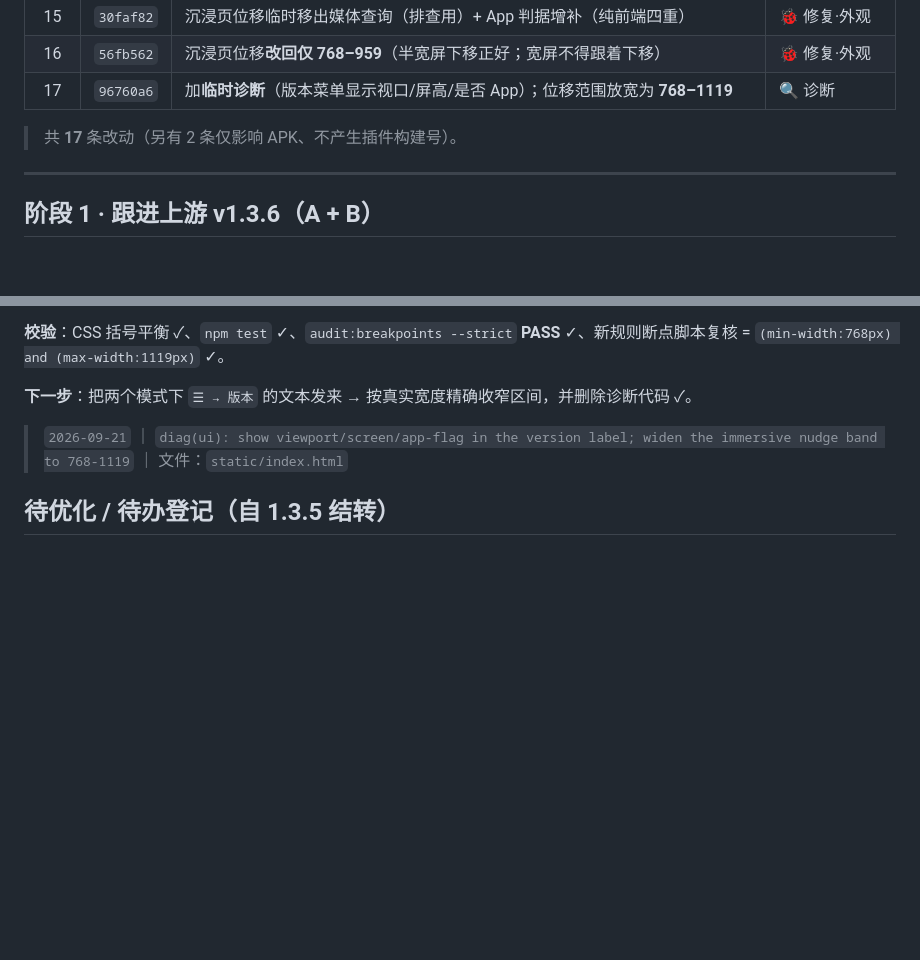
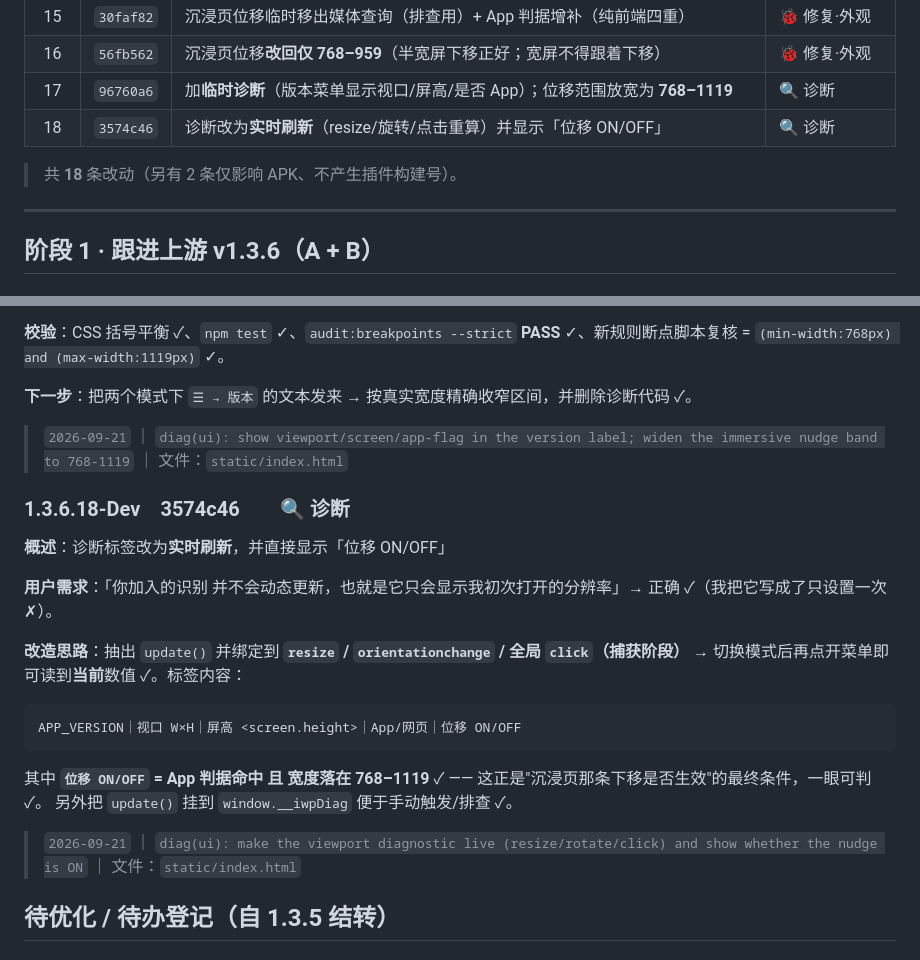
Before and after one commit to MbAIGC/songloft-plugin-iwebplayer-S, a Markdown page: docs/iWP-S-1.3.6-Dev-记录.md, 2 parts joined by grey strips. Rendered like a GitHub page; blank space fills up the shorter version.

Commit message:
docs: record 1.3.6.18

````diff
--- a/docs/iWP-S-1.3.6-Dev-记录.md
+++ b/docs/iWP-S-1.3.6-Dev-记录.md
@@ -28,8 +28,9 @@
 | 15 | `30faf82` | 沉浸页位移临时移出媒体查询（排查用）+ App 判据增补（纯前端四重） | 🐞 修复·外观 |
 | 16 | `56fb562` | 沉浸页位移**改回仅 768–959**（半宽屏下移正好；宽屏不得跟着下移）| 🐞 修复·外观 |
 | 17 | `96760a6` | 加**临时诊断**（版本菜单显示视口/屏高/是否 App）；位移范围放宽为 **768–1119** | 🔍 诊断 |
+| 18 | `3574c46` | 诊断改为**实时刷新**（resize/旋转/点击重算）并显示「位移 ON/OFF」 | 🔍 诊断 |
 
-> 共 **17** 条改动（另有 2 条仅影响 APK、不产生插件构建号）。
+> 共 **18** 条改动（另有 2 条仅影响 APK、不产生插件构建号）。
 
 ---
 
@@ -408,6 +409,23 @@ html.iwp-app body.split-view-active.player-open .desktop-player-main { transform
 
 > `2026-09-21` ｜ `diag(ui): show viewport/screen/app-flag in the version label; widen the immersive nudge band to 768-1119` ｜ 文件：`static/index.html`
 
+### 1.3.6.18-Dev　3574c46　　🔍 诊断
+
+**概述**：诊断标签改为**实时刷新**，并直接显示「位移 ON/OFF」
+
+**用户需求**：「你加入的识别 并不会动态更新，也就是它只会显示我初次打开的分辨率」→ 正确 ✓（我把它写成了只设置一次 ✗）。
+
+**改造思路**：抽出 `update()` 并绑定到 **`resize` / `orientationchange` / 全局 `click`（捕获阶段）** → 切换模式后再点开菜单即可读到**当前**数值 ✓。标签内容：
+
+```
+APP_VERSION｜视口 W×H｜屏高 <screen.height>｜App/网页｜位移 ON/OFF
+```
+
+其中 **`位移 ON/OFF` = App 判据命中 且 宽度落在 768–1119** ✓ —— 这正是"沉浸页那条下移是否生效"的最终条件，一眼可判 ✓。
+另外把 `update()` 挂到 `window.__iwpDiag` 便于手动触发/排查 ✓。
+
+> `2026-09-21` ｜ `diag(ui): make the viewport diagnostic live (resize/rotate/click) and show whether the nudge is ON` ｜ 文件：`static/index.html`
+
 ## 待优化 / 待办登记（自 1.3.5 结转）
 
 ### ① 氛围卡片 `backdrop-filter` A/B（性能，收益最大）
````
